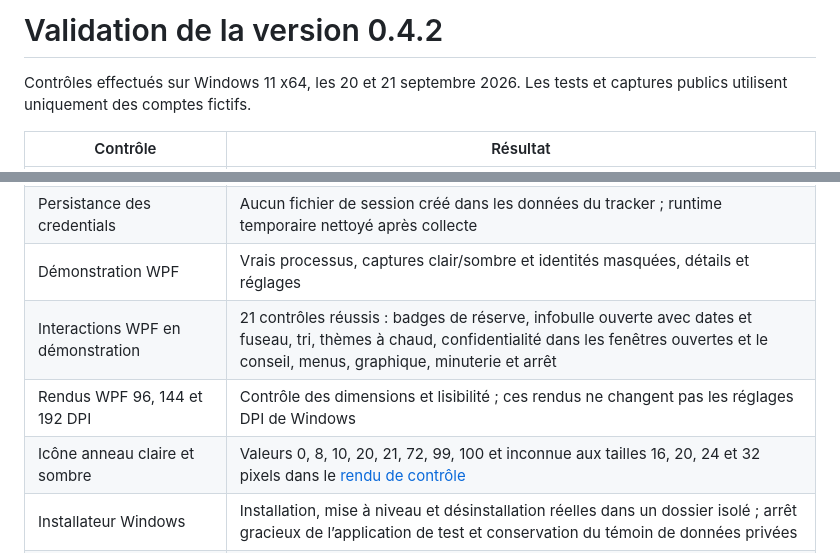
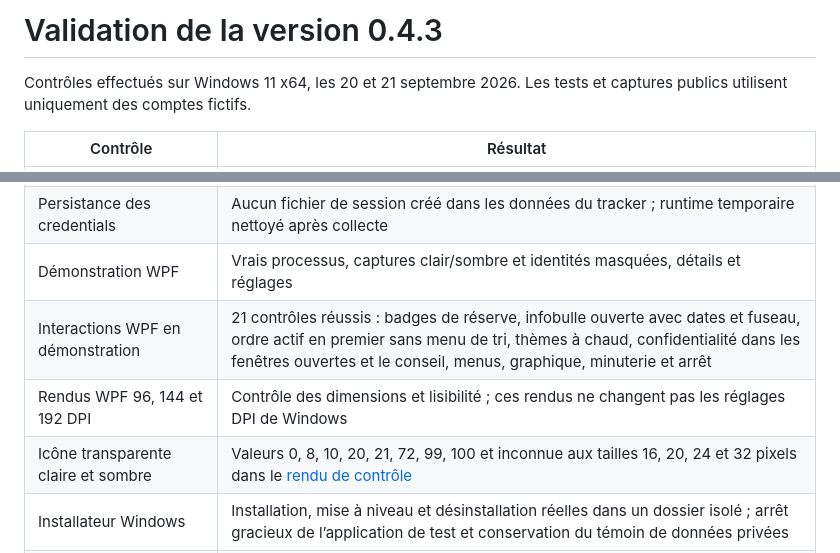
Before and after one commit to Aleqsd/codex-tracker, a Markdown page: docs/VALIDATION.md, 2 parts joined by grey strips. Rendered like a GitHub page.

```diff
--- a/docs/VALIDATION.md
+++ b/docs/VALIDATION.md
@@ -1,4 +1,4 @@
-# Validation de la version 0.4.2
+# Validation de la version 0.4.3
 
 Contrôles effectués sur Windows 11 x64, les 20 et 21 septembre 2026. Les tests et captures publics utilisent uniquement des comptes fictifs.
 
@@ -11,9 +11,9 @@ Contrôles effectués sur Windows 11 x64, les 20 et 21 septembre 2026. Les tests
 | Intégrité de la session active | Empreinte SHA-256 du cache inchangée avant/après la collecte |
 | Persistance des credentials | Aucun fichier de session créé dans les données du tracker ; runtime temporaire nettoyé après collecte |
 | Démonstration WPF | Vrais processus, captures clair/sombre et identités masquées, détails et réglages |
-| Interactions WPF en démonstration | 21 contrôles réussis : badges de réserve, infobulle ouverte avec dates et fuseau, tri, thèmes à chaud, confidentialité dans les fenêtres ouvertes et le conseil, menus, graphique, minuterie et arrêt |
+| Interactions WPF en démonstration | 21 contrôles réussis : badges de réserve, infobulle ouverte avec dates et fuseau, ordre actif en premier sans menu de tri, thèmes à chaud, confidentialité dans les fenêtres ouvertes et le conseil, menus, graphique, minuterie et arrêt |
 | Rendus WPF 96, 144 et 192 DPI | Contrôle des dimensions et lisibilité ; ces rendus ne changent pas les réglages DPI de Windows |
-| Icône anneau claire et sombre | Valeurs 0, 8, 10, 20, 21, 72, 99, 100 et inconnue aux tailles 16, 20, 24 et 32 pixels dans le [rendu de contrôle](tray-ring.png) |
+| Icône transparente claire et sombre | Valeurs 0, 8, 10, 20, 21, 72, 99, 100 et inconnue aux tailles 16, 20, 24 et 32 pixels dans le [rendu de contrôle](tray-minimal.png) |
 | Installateur Windows | Installation, mise à niveau et désinstallation réelles dans un dossier isolé ; arrêt gracieux de l’application de test et conservation du témoin de données privées |
 | Mécanisme de mise à jour | Vrais exécutables de test autonomes utilisant le code de production : préparation, arrêt du parent, remplacement, contrôle de démarrage et restauration de l’ancien exécutable si le nouveau échoue |
 | Limitation GitHub réelle | Réponse anonyme limitée : échéance serveur conservée ; deuxième essai et recréation du service ne produisent aucune nouvelle requête pendant ce délai |
```
Also changed, not shown: README.md (+3 -3 lines), docs/advice.png, docs/dashboard-light.png, docs/dashboard.png, docs/tray-minimal.png (added), 12 other files.
